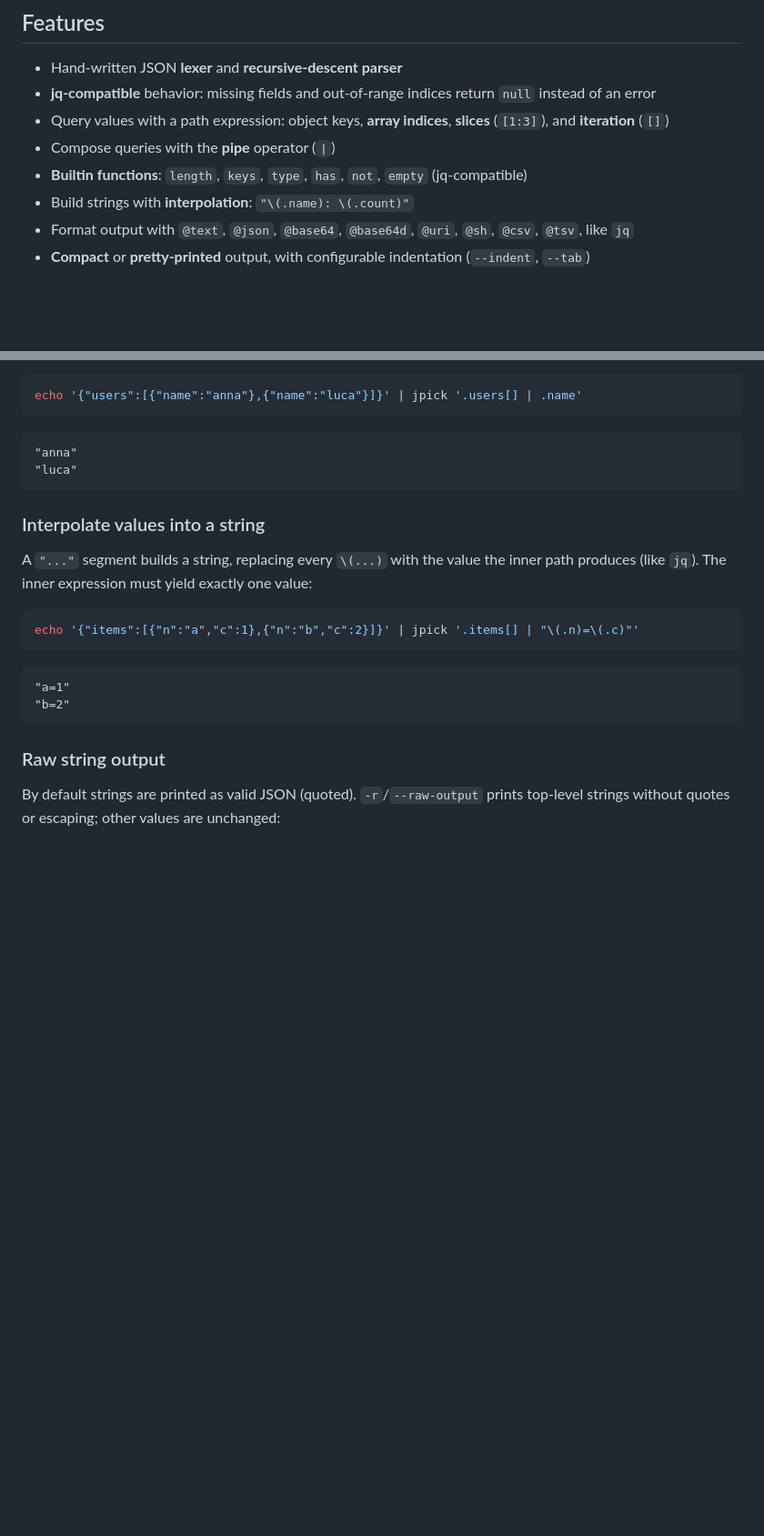
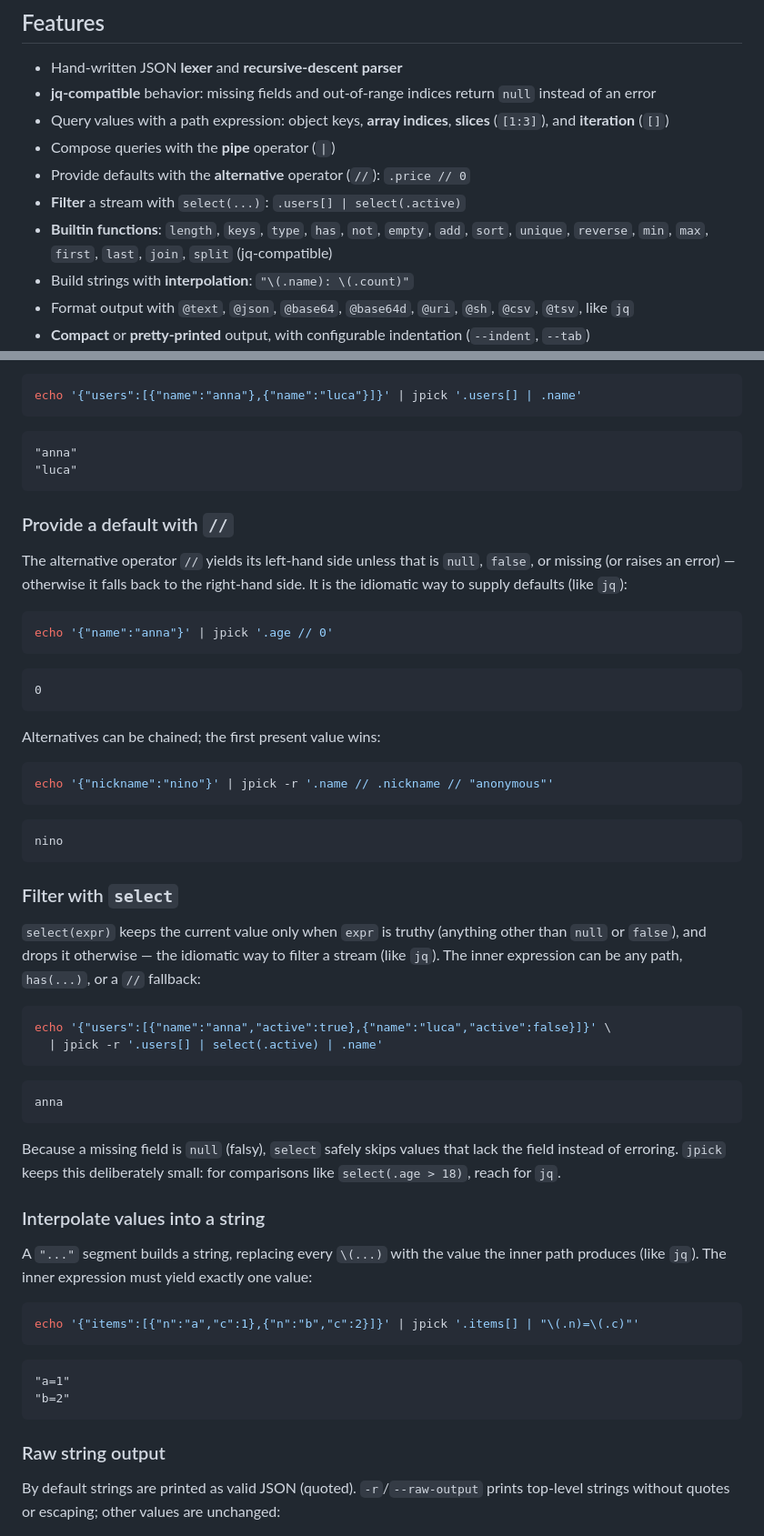
Before and after one commit to mangrisano/jpick, a Markdown page: README.md, 2 parts joined by grey strips. Shown at 91% size. Drawn GitHub-style; blank space fills up the shorter version.

````diff
--- a/README.md
+++ b/README.md
@@ -20,7 +20,9 @@ serializer.
 - **jq-compatible** behavior: missing fields and out-of-range indices return `null` instead of an error
 - Query values with a path expression: object keys, **array indices**, **slices** (`[1:3]`), and **iteration** (`[]`)
 - Compose queries with the **pipe** operator (`|`)
-- **Builtin functions**: `length`, `keys`, `type`, `has`, `not`, `empty` (jq-compatible)
+- Provide defaults with the **alternative** operator (`//`): `.price // 0`
+- **Filter** a stream with `select(...)`: `.users[] | select(.active)`
+- **Builtin functions**: `length`, `keys`, `type`, `has`, `not`, `empty`, `add`, `sort`, `unique`, `reverse`, `min`, `max`, `first`, `last`, `join`, `split` (jq-compatible)
 - Build strings with **interpolation**: `"\(.name): \(.count)"`
 - Format output with `@text`, `@json`, `@base64`, `@base64d`, `@uri`, `@sh`, `@csv`, `@tsv`, like `jq`
 - **Compact** or **pretty-printed** output, with configurable indentation (`--indent`, `--tab`)
@@ -209,6 +211,50 @@ echo '{"users":[{"name":"anna"},{"name":"luca"}]}' | jpick '.users[] | .name'
 "luca"
 ```
 
+### Provide a default with `//`
+
+The alternative operator `//` yields its left-hand side unless that is `null`,
+`false`, or missing (or raises an error) — otherwise it falls back to the
+right-hand side. It is the idiomatic way to supply defaults (like `jq`):
+
+```bash
+echo '{"name":"anna"}' | jpick '.age // 0'
+```
+
+```text
+0
+```
+
+Alternatives can be chained; the first present value wins:
+
+```bash
+echo '{"nickname":"nino"}' | jpick -r '.name // .nickname // "anonymous"'
+```
+
+```text
+nino
+```
+
+### Filter with `select`
+
+`select(expr)` keeps the current value only when `expr` is truthy (anything
+other than `null` or `false`), and drops it otherwise — the idiomatic way to
+filter a stream (like `jq`). The inner expression can be any path, `has(...)`,
+or a `//` fallback:
+
+```bash
+echo '{"users":[{"name":"anna","active":true},{"name":"luca","active":false}]}' \
+  | jpick -r '.users[] | select(.active) | .name'
+```
+
+```text
+anna
+```
+
+Because a missing field is `null` (falsy), `select` safely skips values that
+lack the field instead of erroring. `jpick` keeps this deliberately small: for
+comparisons like `select(.age > 18)`, reach for `jq`.
+
 ### Interpolate values into a string
 
 A `"..."` segment builds a string, replacing every `\(...)` with the value the
````
Also changed, not shown: other parts of README.md (+71 -0 lines).
